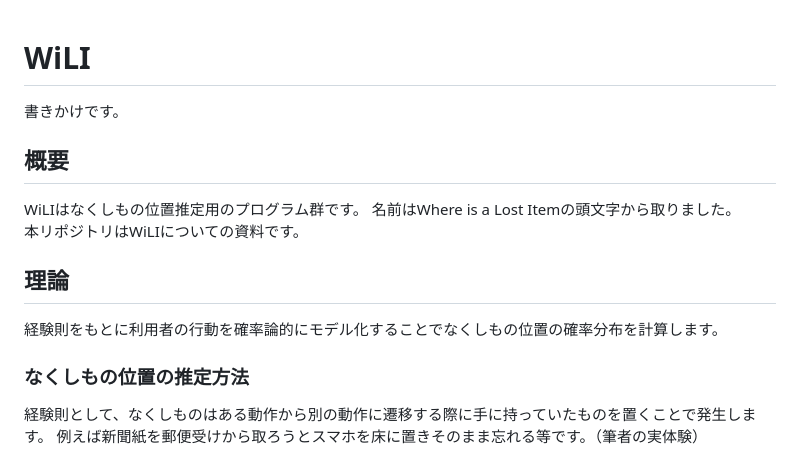
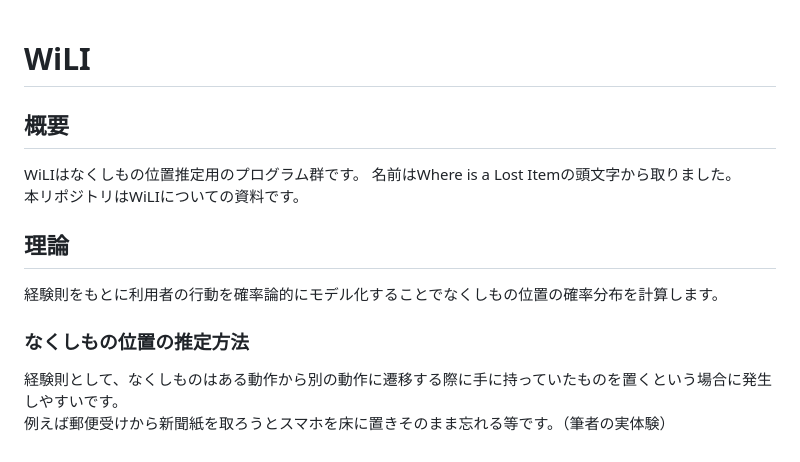
Before and after one commit to MaruKazeMaru/doc_wili, a Markdown page: README.md, the part around one of its changes. GitHub-like rendering.

Commit message:
write README.md

```diff
--- a/README.md
+++ b/README.md
@@ -1,17 +1,17 @@
 # WiLI
-書きかけです。
 
 ## 概要
 WiLIはなくしもの位置推定用のプログラム群です。
 名前はWhere is a Lost Itemの頭文字から取りました。<br>
 本リポジトリはWiLIについての資料です。
 
+
 ## 理論
 経験則をもとに利用者の行動を確率論的にモデル化することでなくしもの位置の確率分布を計算します。
 
 ### なくしもの位置の推定方法
-経験則として、なくしものはある動作から別の動作に遷移する際に手に持っていたものを置くことで発生します。
-例えば新聞紙を郵便受けから取ろうとスマホを床に置きそのまま忘れる等です。（筆者の実体験）
+経験則として、なくしものはある動作から別の動作に遷移する際に手に持っていたものを置くという場合に発生しやすいです。
+例えば郵便受けから新聞紙を取ろうとスマホを床に置きそのまま忘れる等です。（筆者の実体験）
 
 <img width="150" src="./images/forget_phone.png" alt="スマホを忘れるイメージ">
 
```
Also changed, not shown: other parts of README.md (+1 -0 lines).
